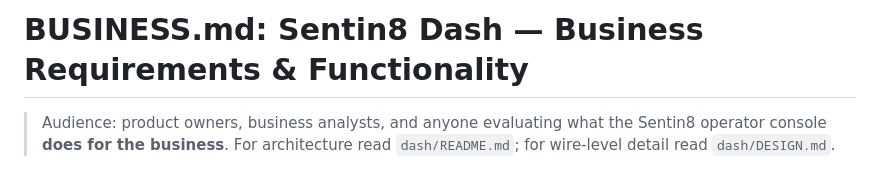
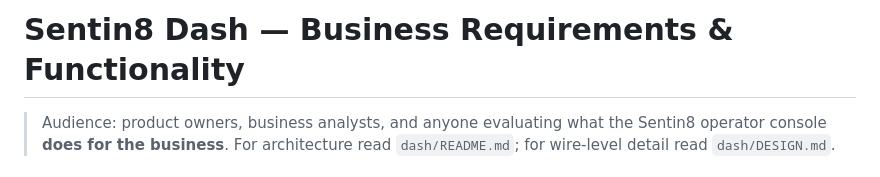
Before and after one commit to Sentin8/sentin8-dash, a Markdown page: BUSINESS.md, the part around the change. GitHub-like rendering.

Commit message:
docs: BUSINESS/DESIGN title header — drop the 'BUSINESS.md:'/'DESIGN.md:' prefix

```diff
--- a/BUSINESS.md
+++ b/BUSINESS.md
@@ -1,4 +1,4 @@
-# BUSINESS.md: Sentin8 Dash — Business Requirements & Functionality
+# Sentin8 Dash — Business Requirements & Functionality
 
 > Audience: product owners, business analysts, and anyone evaluating what the
 > Sentin8 operator console **does for the business**. For architecture read
```
Also changed, not shown: DESIGN.md (+1 -1 lines).
